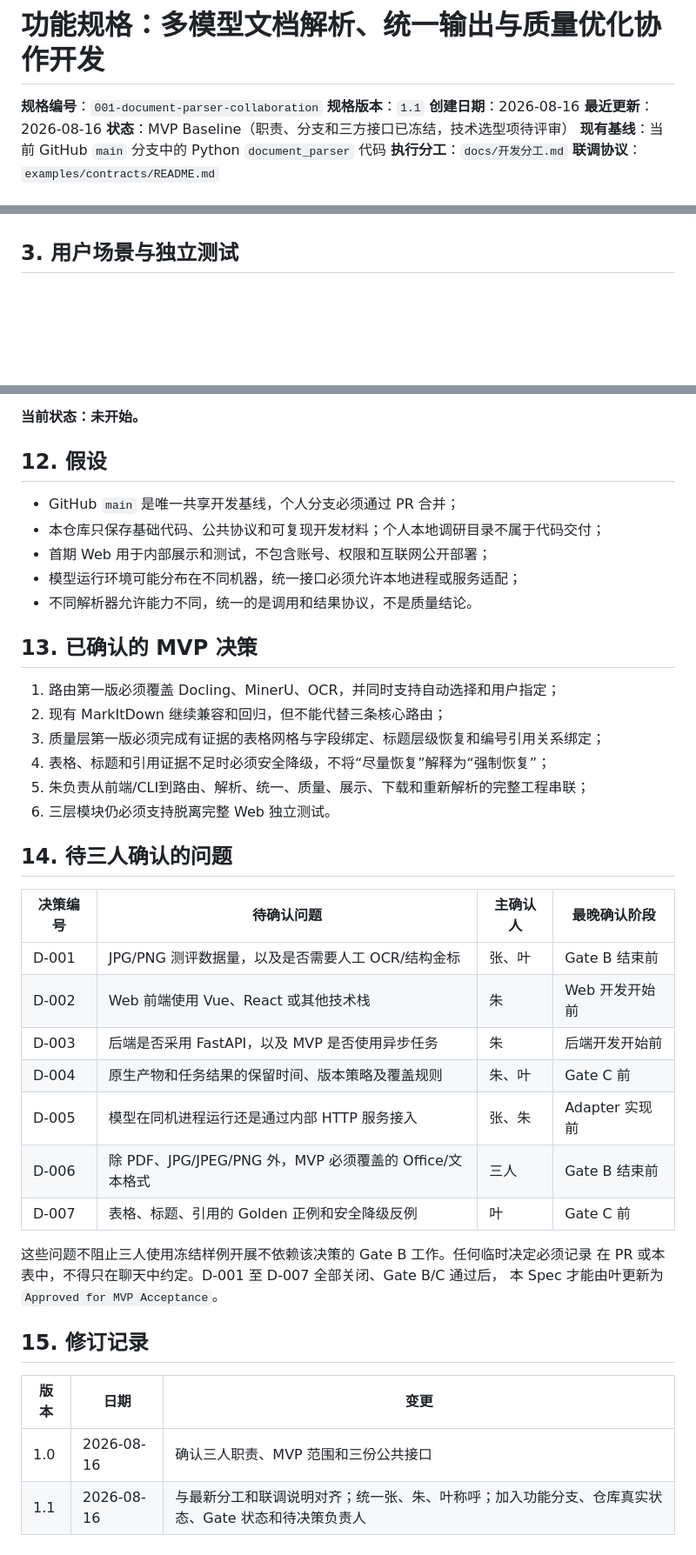
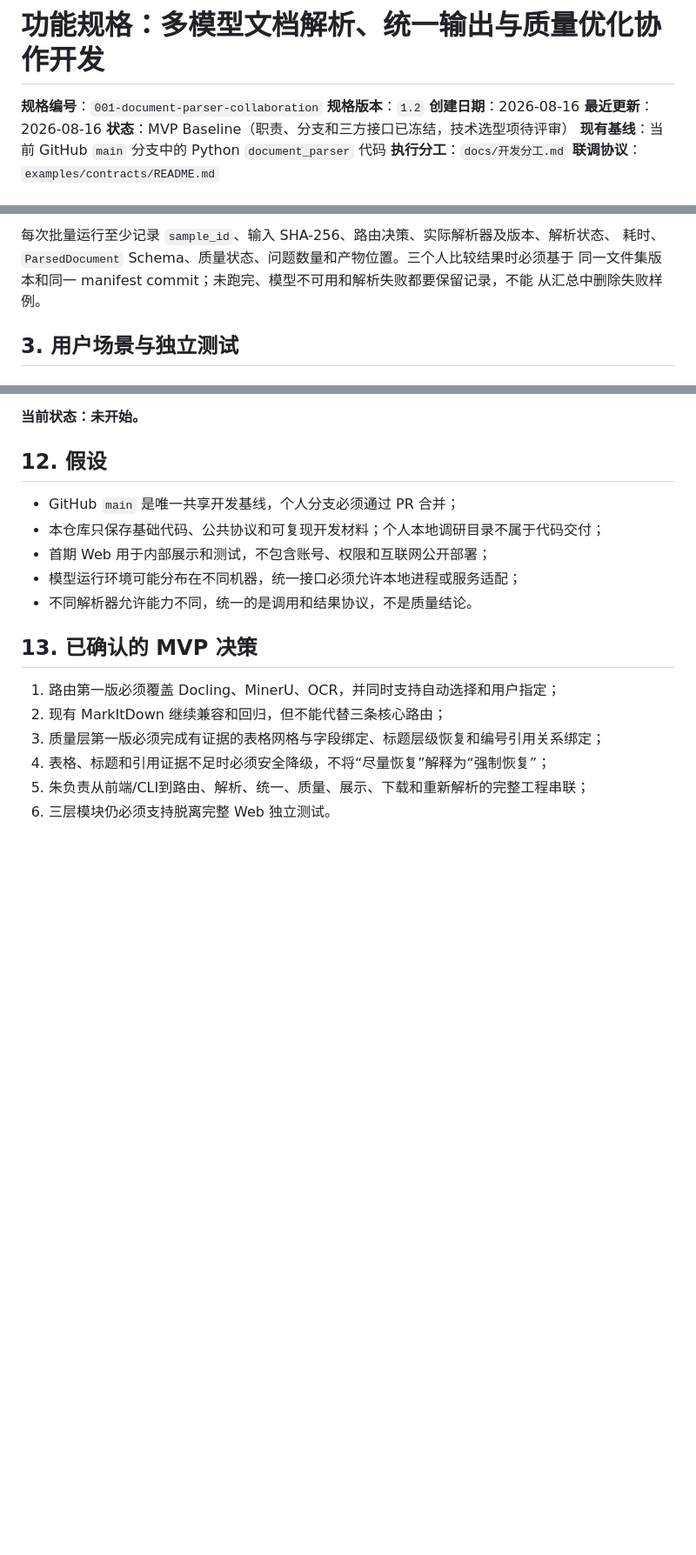
Before and after one commit to YYHRICH/document_parser, a Markdown page: specs/001-document-parser-collaboration/spec.md, 3 parts joined by grey strips. Shown at 87% size. Rendered like a GitHub page; blank space fills up the shorter version.

```diff
--- a/specs/001-document-parser-collaboration/spec.md
+++ b/specs/001-document-parser-collaboration/spec.md
@@ -1,7 +1,7 @@
 # 功能规格：多模型文档解析、统一输出与质量优化协作开发
 
 **规格编号**：`001-document-parser-collaboration`
-**规格版本**：`1.1`
+**规格版本**：`1.2`
 **创建日期**：2026-08-16
 **最近更新**：2026-08-16
 **状态**：MVP Baseline（职责、分支和三方接口已冻结，技术选型项待评审）
@@ -129,3 +211,7 @@ Web/CLI 上传
+每次批量运行至少记录 `sample_id`、输入 SHA-256、路由决策、实际解析器及版本、解析状态、
+耗时、`ParsedDocument` Schema、质量状态、问题数量和产物位置。三个人比较结果时必须基于
+同一文件集版本和同一 manifest commit；未跑完、模型不可用和解析失败都要保留记录，不能
+从汇总中删除失败样例。
 
 ## 3. 用户场景与独立测试
 
@@ -596,26 +700,3 @@ Gate B/C，不作为 Gate A 已完成的依据。
 4. 表格、标题和引用证据不足时必须安全降级，不将“尽量恢复”解释为“强制恢复”；
 5. 朱负责从前端/CLI到路由、解析、统一、质量、展示、下载和重新解析的完整工程串联；
 6. 三层模块仍必须支持脱离完整 Web 独立测试。
-
-## 14. 待三人确认的问题
-
-| 决策编号 | 待确认问题 | 主确认人 | 最晚确认阶段 |
-|---|---|---|---|
-| D-001 | JPG/PNG 测评数据量，以及是否需要人工 OCR/结构金标 | 张、叶 | Gate B 结束前 |
-| D-002 | Web 前端使用 Vue、React 或其他技术栈 | 朱 | Web 开发开始前 |
-| D-003 | 后端是否采用 FastAPI，以及 MVP 是否使用异步任务 | 朱 | 后端开发开始前 |
-| D-004 | 原生产物和任务结果的保留时间、版本策略及覆盖规则 | 朱、叶 | Gate C 前 |
-| D-005 | 模型在同机进程运行还是通过内部 HTTP 服务接入 | 张、朱 | Adapter 实现前 |
-| D-006 | 除 PDF、JPG/JPEG/PNG 外，MVP 必须覆盖的 Office/文本格式 | 三人 | Gate B 结束前 |
-| D-007 | 表格、标题、引用的 Golden 正例和安全降级反例 | 叶 | Gate C 前 |
-
-这些问题不阻止三人使用冻结样例开展不依赖该决策的 Gate B 工作。任何临时决定必须记录
-在 PR 或本表中，不得只在聊天中约定。D-001 至 D-007 全部关闭、Gate B/C 通过后，
-本 Spec 才能由叶更新为 `Approved for MVP Acceptance`。
-
-## 15. 修订记录
-
-| 版本 | 日期 | 变更 |
-|---|---|---|
-| 1.0 | 2026-08-16 | 确认三人职责、MVP 范围和三份公共接口 |
-| 1.1 | 2026-08-16 | 与最新分工和联调说明对齐；统一张、朱、叶称呼；加入功能分支、仓库真实状态、Gate 状态和待决策负责人 |
```
Also changed, not shown: other parts of specs/001-document-parser-collaboration/spec.md (+121 -21 lines).
